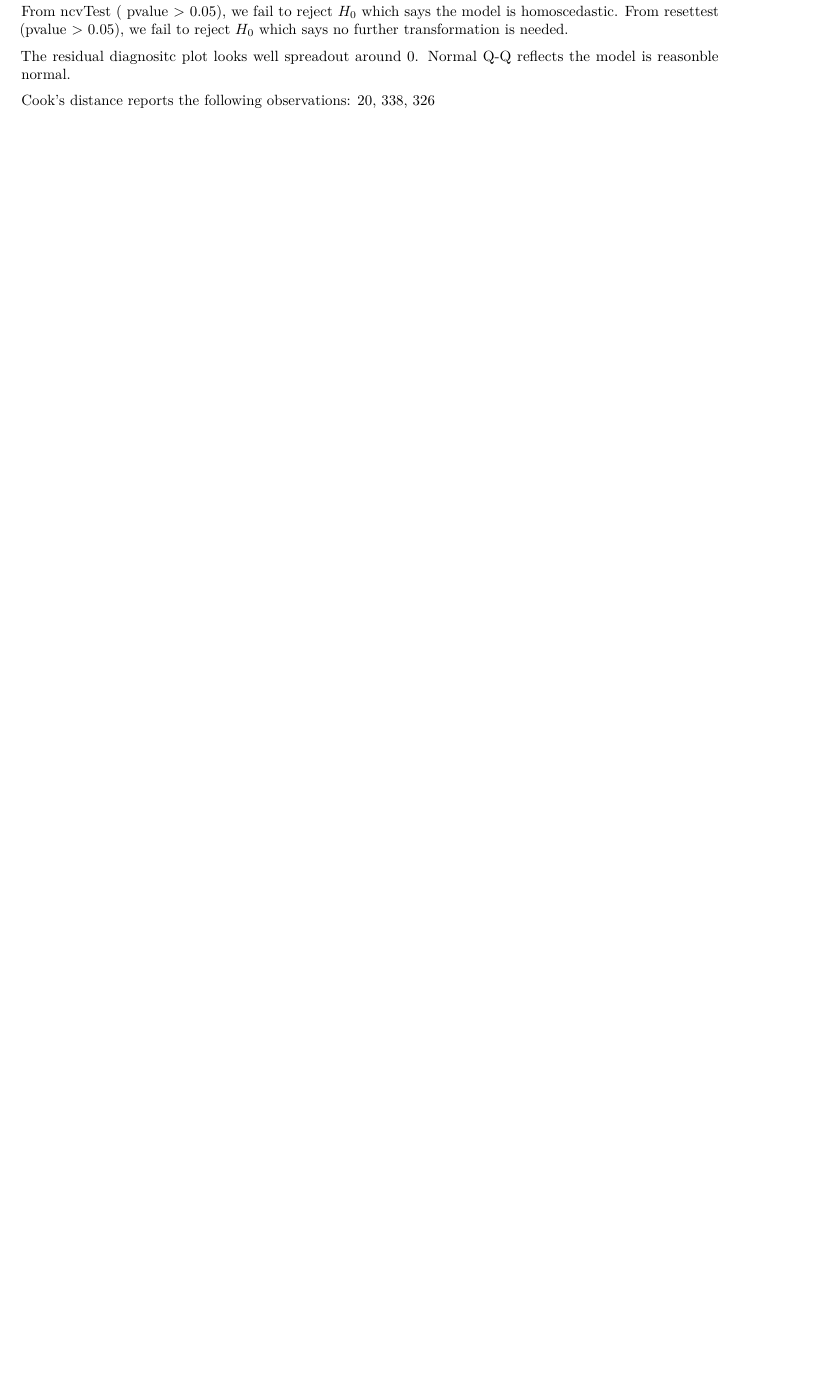
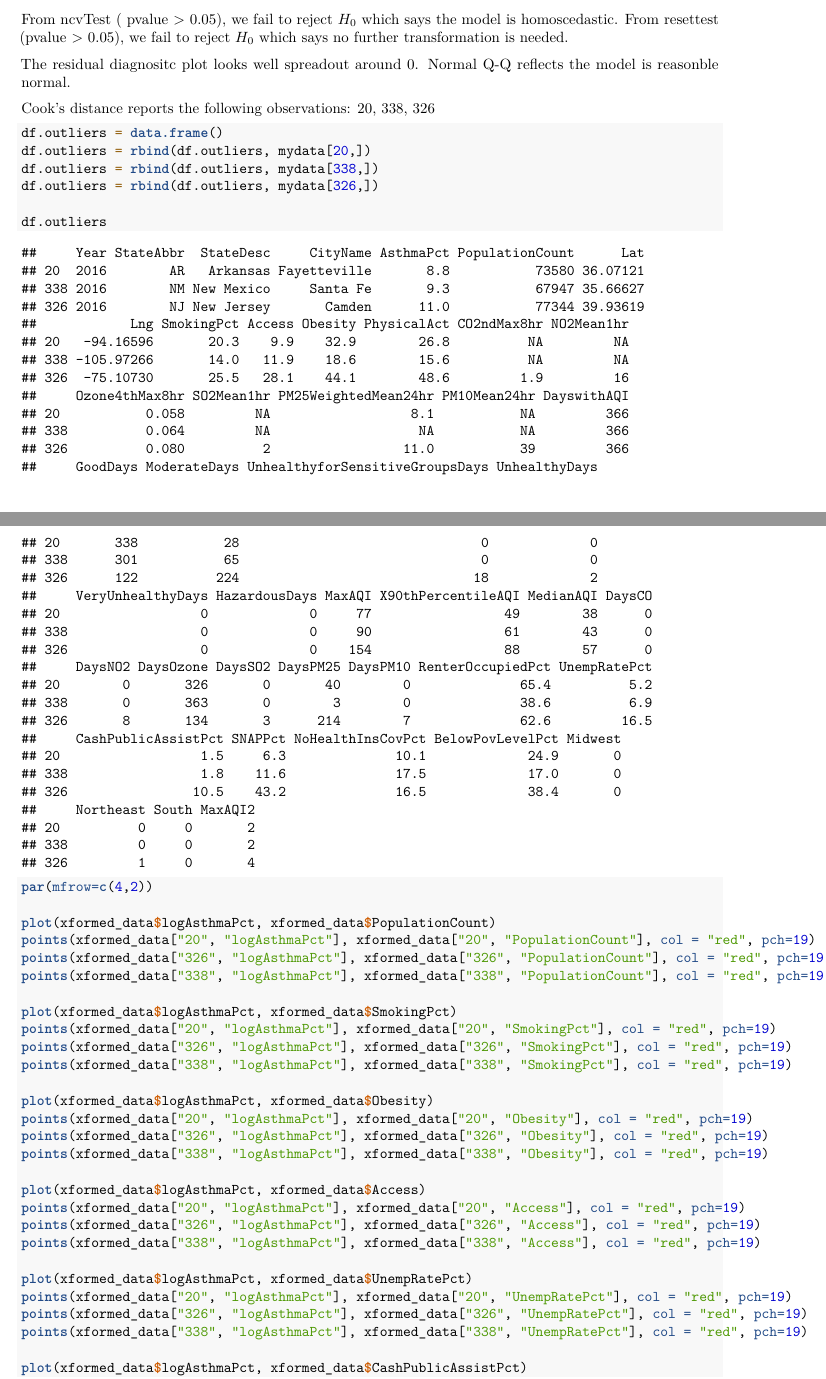
Before and after one commit to sabderra/stat109, an R Markdown document (AsthmaPredictors.Rmd): part of page 19 of 27 before the commit and two parts of pages 42 and 43 of 93 after it, the two joined at a grey line, cut so that both start at the same text, the shorter picture padded with empty space. Rendered offline with R 4.5, knitr and Pandoc, then LaTeX, with nearby package versions; some code elsewhere in the file could not run offline.

Commit message:
Summary of coef, updated Rmd with outlier plots.

````diff
--- a/AsthmaPredictors.Rmd
+++ b/AsthmaPredictors.Rmd
@@ -150,7 +150,6 @@ summary(fit)
 xformed_data = mydata_sub
 
 # Only those variable transformed are shown here, unchanges are copied from above.
-#xformed_data$AsthmaPct=(mydata_sub$AsthmaPct)^0.05
 xformed_data$logAsthmaPct=log(mydata_sub$AsthmaPct)
 
 xformed_data$PopulationCount=(mydata_sub$PopulationCount)^(-0.8)
@@ -187,7 +173,7 @@ names(xformed_data)
 Split the data into separate training and test sets containing 80% and 20% respectfully of the observations.
 
 ```{r}
-set.seed(123)
+set.seed(42)
 sample<-sample.int(n=nrow(xformed_data),
                    size=floor(.80*nrow(xformed_data)),replace=F)
 train.set <- xformed_data[sample,] #train data
@@ -452,3 +438,39 @@ Normal Q-Q reflects the model is reasonble normal.
 Cook's distance reports the following observations:
   20, 338, 326
 
+```{r fig.height = 8, fig.width = 11}
+df.outliers = data.frame()
+df.outliers = rbind(df.outliers, mydata[20,])
+df.outliers = rbind(df.outliers, mydata[338,])
+df.outliers = rbind(df.outliers, mydata[326,])
+
+df.outliers
+
+par(mfrow=c(4,2))
+
+plot(xformed_data$logAsthmaPct, xformed_data$PopulationCount)
+points(xformed_data["20", "logAsthmaPct"], xformed_data["20", "PopulationCount"], col = "red", pch=19)
+points(xformed_data["326", "logAsthmaPct"], xformed_data["326", "PopulationCount"], col = "red", pch=19)
+points(xformed_data["338", "logAsthmaPct"], xformed_data["338", "PopulationCount"], col = "red", pch=19)
+
+plot(xformed_data$logAsthmaPct, xformed_data$SmokingPct)
+points(xformed_data["20", "logAsthmaPct"], xformed_data["20", "SmokingPct"], col = "red", pch=19)
+points(xformed_data["326", "logAsthmaPct"], xformed_data["326", "SmokingPct"], col = "red", pch=19)
+points(xformed_data["338", "logAsthmaPct"], xformed_data["338", "SmokingPct"], col = "red", pch=19)
+
+plot(xformed_data$logAsthmaPct, xformed_data$Obesity)
+points(xformed_data["20", "logAsthmaPct"], xformed_data["20", "Obesity"], col = "red", pch=19)
+points(xformed_data["326", "logAsthmaPct"], xformed_data["326", "Obesity"], col = "red", pch=19)
+points(xformed_data["338", "logAsthmaPct"], xformed_data["338", "Obesity"], col = "red", pch=19)
+
+plot(xformed_data$logAsthmaPct, xformed_data$Access)
+points(xformed_data["20", "logAsthmaPct"], xformed_data["20", "Access"], col = "red", pch=19)
+points(xformed_data["326", "logAsthmaPct"], xformed_data["326", "Access"], col = "red", pch=19)
+points(xformed_data["338", "logAsthmaPct"], xformed_data["338", "Access"], col = "red", pch=19)
+
+plot(xformed_data$logAsthmaPct, xformed_data$UnempRatePct)
+points(xformed_data["20", "logAsthmaPct"], xformed_data["20", "UnempRatePct"], col = "red", pch=19)
+points(xformed_data["326", "logAsthmaPct"], xformed_data["326", "UnempRatePct"], col = "red", pch=19)
+points(xformed_data["338", "logAsthmaPct"], xformed_data["338", "UnempRatePct"], col = "red", pch=19)
+
+plot(xformed_data$logAsthmaPct, xformed_data$CashPublicAssistPct)
````
Also changed, not shown: Stat Variables_format.xlsx (added), AsthmaPredictors.Rmd (29 more changed lines).
